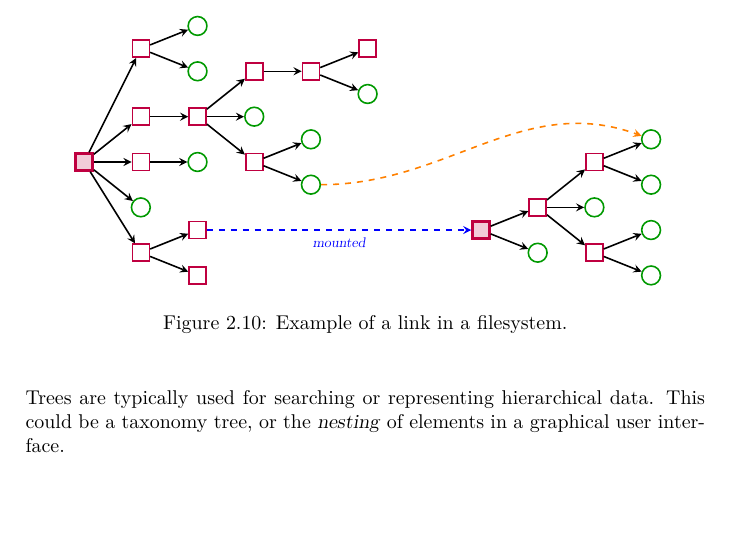
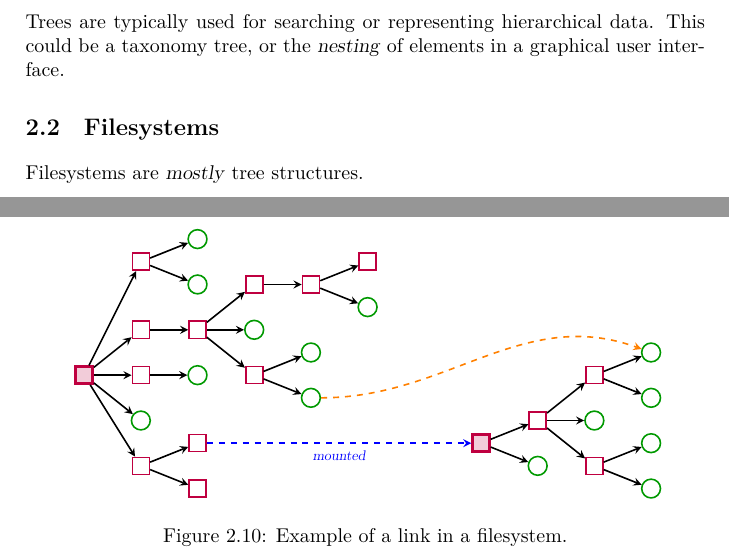
Before and after one commit to aslakjohansen/progintro, a LaTeX book (doc/document.tex, which reads doc/background_fs.tex): part of page 10 of 43 before the commit and two parts of pages 10 and 11 of 43 after it, the two joined at a grey line, cut so that both start at the same text, the shorter picture padded with empty space. Compiled offline with XeLaTeX; a LaTeX package or settings file that is missing is left out.

Commit message:
Added a bit of structure

```diff
--- a/doc/background_fs.tex
+++ b/doc/background_fs.tex
@@ -1,4 +1,9 @@
 \section{Filesystems}
+
+% what(for a computer)
+
+% what: tree
+Filesystems are \textsl{mostly} tree structures.
 
 \begin{figure}[tbp]
   \input{figs/fs.tex}
```
